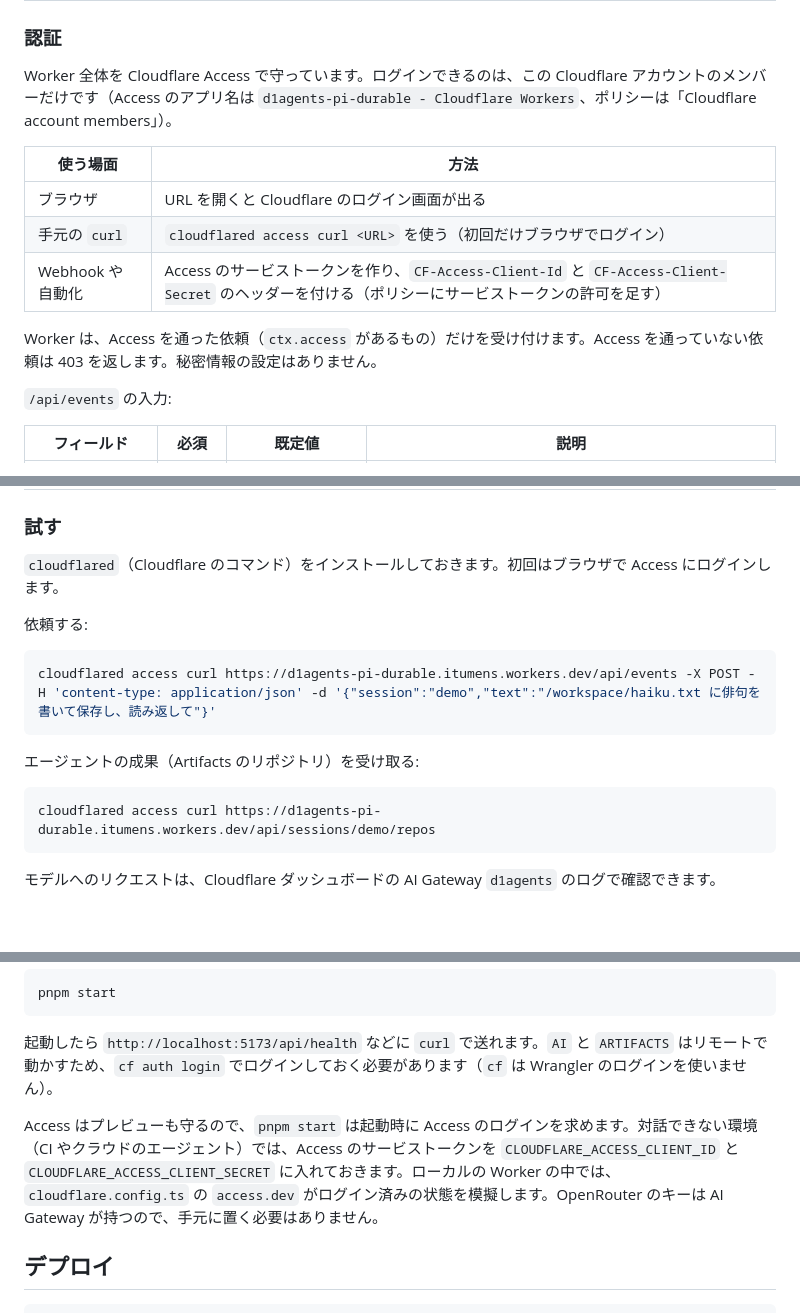
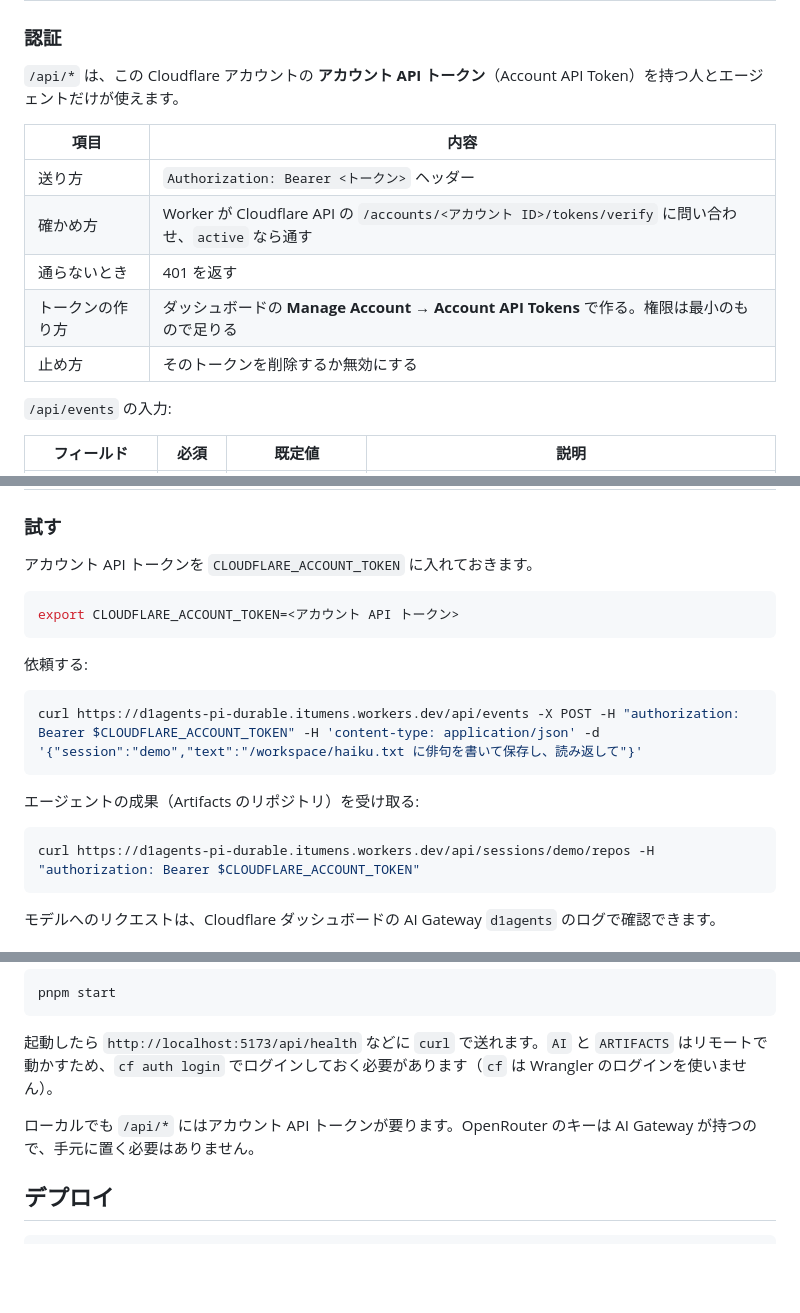
Before and after one commit to YuSa0-6/PiDurableAgents, a Markdown page: README.md, 3 parts joined by grey strips. Drawn GitHub-style; blank space fills up the shorter version.

````diff
--- a/README.md
+++ b/README.md
@@ -69,15 +69,15 @@ Gemini は再帰する JSON スキーマを受け付けません。そのため
 
 ### 認証
 
-Worker 全体を Cloudflare Access で守っています。ログインできるのは、この Cloudflare アカウントのメンバーだけです（Access のアプリ名は `d1agents-pi-durable - Cloudflare Workers`、ポリシーは「Cloudflare account members」）。
+`/api/*` は、この Cloudflare アカウントの **アカウント API トークン**（Account API Token）を持つ人とエージェントだけが使えます。
 
-| 使う場面 | 方法 |
+| 項目 | 内容 |
 | --- | --- |
-| ブラウザ | URL を開くと Cloudflare のログイン画面が出る |
-| 手元の `curl` | `cloudflared access curl <URL>` を使う（初回だけブラウザでログイン） |
-| Webhook や自動化 | Access のサービストークンを作り、`CF-Access-Client-Id` と `CF-Access-Client-Secret` のヘッダーを付ける（ポリシーにサービストークンの許可を足す） |
-
-Worker は、Access を通った依頼（`ctx.access` があるもの）だけを受け付けます。Access を通っていない依頼は 403 を返します。秘密情報の設定はありません。
+| 送り方 | `Authorization: Bearer <トークン>` ヘッダー |
+| 確かめ方 | Worker が Cloudflare API の `/accounts/<アカウント ID>/tokens/verify` に問い合わせ、`active` なら通す |
+| 通らないとき | 401 を返す |
+| トークンの作り方 | ダッシュボードの **Manage Account → Account API Tokens** で作る。権限は最小のもので足りる |
+| 止め方 | そのトークンを削除するか無効にする |
 
 `/api/events` の入力:
 
@@ -91,18 +91,22 @@ Worker は、Access を通った依頼（`ctx.access` があるもの）だけ
 
 ### 試す
 
-`cloudflared`（Cloudflare のコマンド）をインストールしておきます。初回はブラウザで Access にログインします。
+アカウント API トークンを `CLOUDFLARE_ACCOUNT_TOKEN` に入れておきます。
+
+```bash
+export CLOUDFLARE_ACCOUNT_TOKEN=<アカウント API トークン>
+```
 
 依頼する:
 
 ```bash
-cloudflared access curl https://d1agents-pi-durable.itumens.workers.dev/api/events -X POST -H 'content-type: application/json' -d '{"session":"demo","text":"/workspace/haiku.txt に俳句を書いて保存し、読み返して"}'
+curl https://d1agents-pi-durable.itumens.workers.dev/api/events -X POST -H "authorization: Bearer $CLOUDFLARE_ACCOUNT_TOKEN" -H 'content-type: application/json' -d '{"session":"demo","text":"/workspace/haiku.txt に俳句を書いて保存し、読み返して"}'
 ```
 
 エージェントの成果（Artifacts のリポジトリ）を受け取る:
 
 ```bash
-cloudflared access curl https://d1agents-pi-durable.itumens.workers.dev/api/sessions/demo/repos
+curl https://d1agents-pi-durable.itumens.workers.dev/api/sessions/demo/repos -H "authorization: Bearer $CLOUDFLARE_ACCOUNT_TOKEN"
 ```
 
 モデルへのリクエストは、Cloudflare ダッシュボードの AI Gateway `d1agents` のログで確認できます。
@@ -204,7 +208,7 @@ pnpm start
 
 起動したら `http://localhost:5173/api/health` などに `curl` で送れます。`AI` と `ARTIFACTS` はリモートで動かすため、`cf auth login` でログインしておく必要があります（`cf` は Wrangler のログインを使いません）。
 
-Access はプレビューも守るので、`pnpm start` は起動時に Access のログインを求めます。対話できない環境（CI やクラウドのエージェント）では、Access のサービストークンを `CLOUDFLARE_ACCESS_CLIENT_ID` と `CLOUDFLARE_ACCESS_CLIENT_SECRET` に入れておきます。ローカルの Worker の中では、`cloudflare.config.ts` の `access.dev` がログイン済みの状態を模擬します。OpenRouter のキーは AI Gateway が持つので、手元に置く必要はありません。
+ローカルでも `/api/*` にはアカウント API トークンが要ります。OpenRouter のキーは AI Gateway が持つので、手元に置く必要はありません。
 
 ## デプロイ
 
````
Also changed, not shown: docs/architecture/README.md (+3 -3 lines), docs/architecture/current-dark.png, docs/architecture/current.png, docs/architecture/target-dark.png, docs/architecture/target.png, 4 other files.
